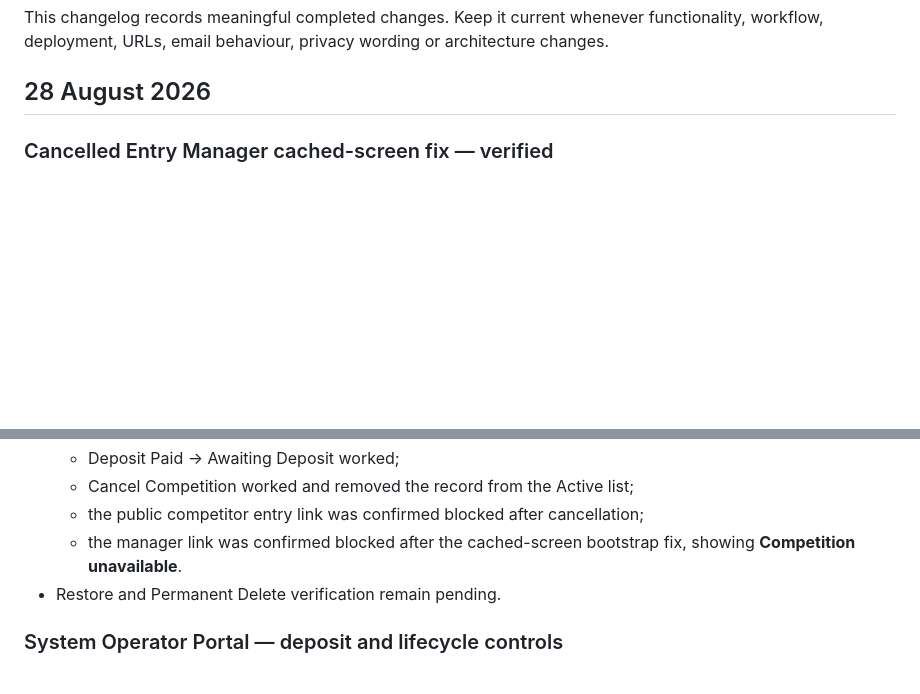
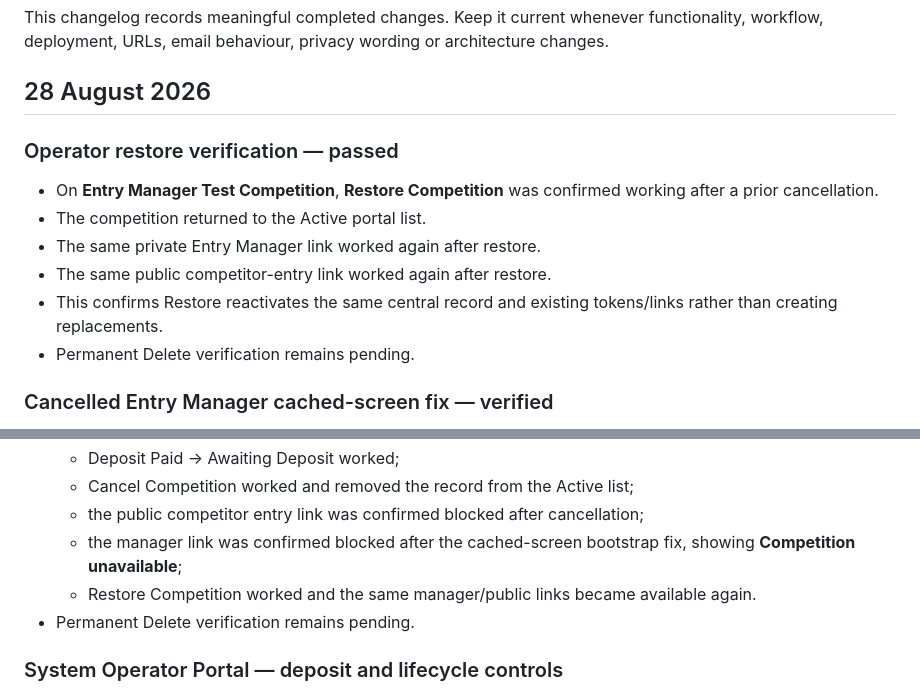
Before and after one commit to Turiedmonds/speed-shear-roster-builder, a Markdown page: CHANGELOG.md, 2 parts joined by grey strips. Drawn GitHub-style; blank space fills up the shorter version.

Commit message:
Record successful operator restore verification

```diff
--- a/CHANGELOG.md
+++ b/CHANGELOG.md
@@ -3,6 +3,15 @@
 This changelog records meaningful completed changes. Keep it current whenever functionality, workflow, deployment, URLs, email behaviour, privacy wording or architecture changes.
 
 ## 28 August 2026
+
+### Operator restore verification — passed
+
+- On **Entry Manager Test Competition**, **Restore Competition** was confirmed working after a prior cancellation.
+- The competition returned to the Active portal list.
+- The same private Entry Manager link worked again after restore.
+- The same public competitor-entry link worked again after restore.
+- This confirms Restore reactivates the same central record and existing tokens/links rather than creating replacements.
+- Permanent Delete verification remains pending.
 
 ### Cancelled Entry Manager cached-screen fix — verified
 
@@ -33,8 +42,9 @@ This changelog records meaningful completed changes. Keep it current whenever fu
   - Deposit Paid → Awaiting Deposit worked;
   - Cancel Competition worked and removed the record from the Active list;
   - the public competitor entry link was confirmed blocked after cancellation;
-  - the manager link was confirmed blocked after the cached-screen bootstrap fix, showing **Competition unavailable**.
-- Restore and Permanent Delete verification remain pending.
+  - the manager link was confirmed blocked after the cached-screen bootstrap fix, showing **Competition unavailable**;
+  - Restore Competition worked and the same manager/public links became available again.
+- Permanent Delete verification remains pending.
 
 ### System Operator Portal — deposit and lifecycle controls
 
```
